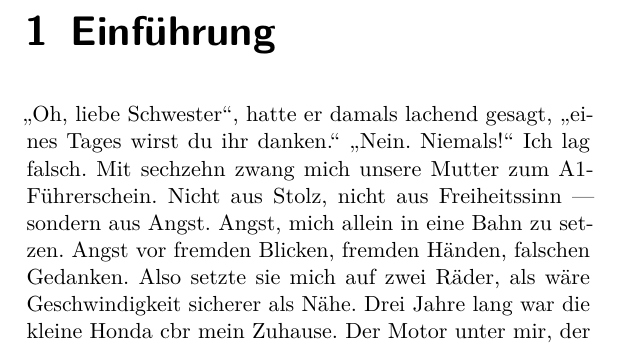
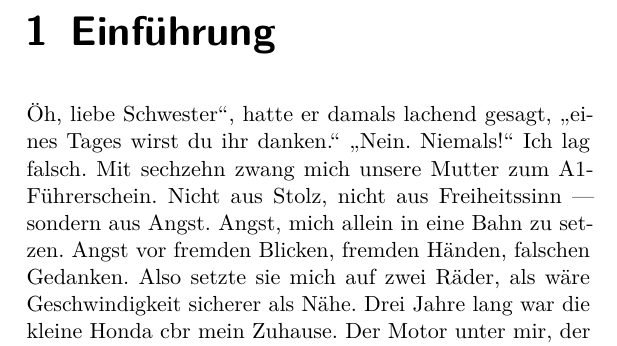
Before and after one commit to philip20794/runa-buch, a LaTeX book (main.tex, which reads kapitel/einfuehrung.tex): part of page 5 of 28, cut so that both start at the same text. Compiled offline with pdfLaTeX.

Commit message:
Anfangszeichen exakt an Original angleichen

```diff
--- a/kapitel/einfuehrung.tex
+++ b/kapitel/einfuehrung.tex
@@ -1,7 +1,7 @@
 \chapter{Einführung}
 \label{chap:einfuehrung}
 
-„Oh, liebe Schwester“, hatte er damals lachend gesagt, „eines Tages wirst du ihr danken.“
+"Oh, liebe Schwester“, hatte er damals lachend gesagt, „eines Tages wirst du ihr danken.“
 „Nein. Niemals!“
 Ich lag falsch.
 Mit sechzehn zwang mich unsere Mutter zum A1-Führerschein. Nicht aus Stolz, nicht aus Freiheitssinn — sondern aus Angst. Angst, mich allein in eine Bahn zu setzen. Angst vor fremden Blicken, fremden Händen, falschen Gedanken. Also setzte sie mich auf zwei Räder, als wäre Geschwindigkeit sicherer als Nähe.
```
